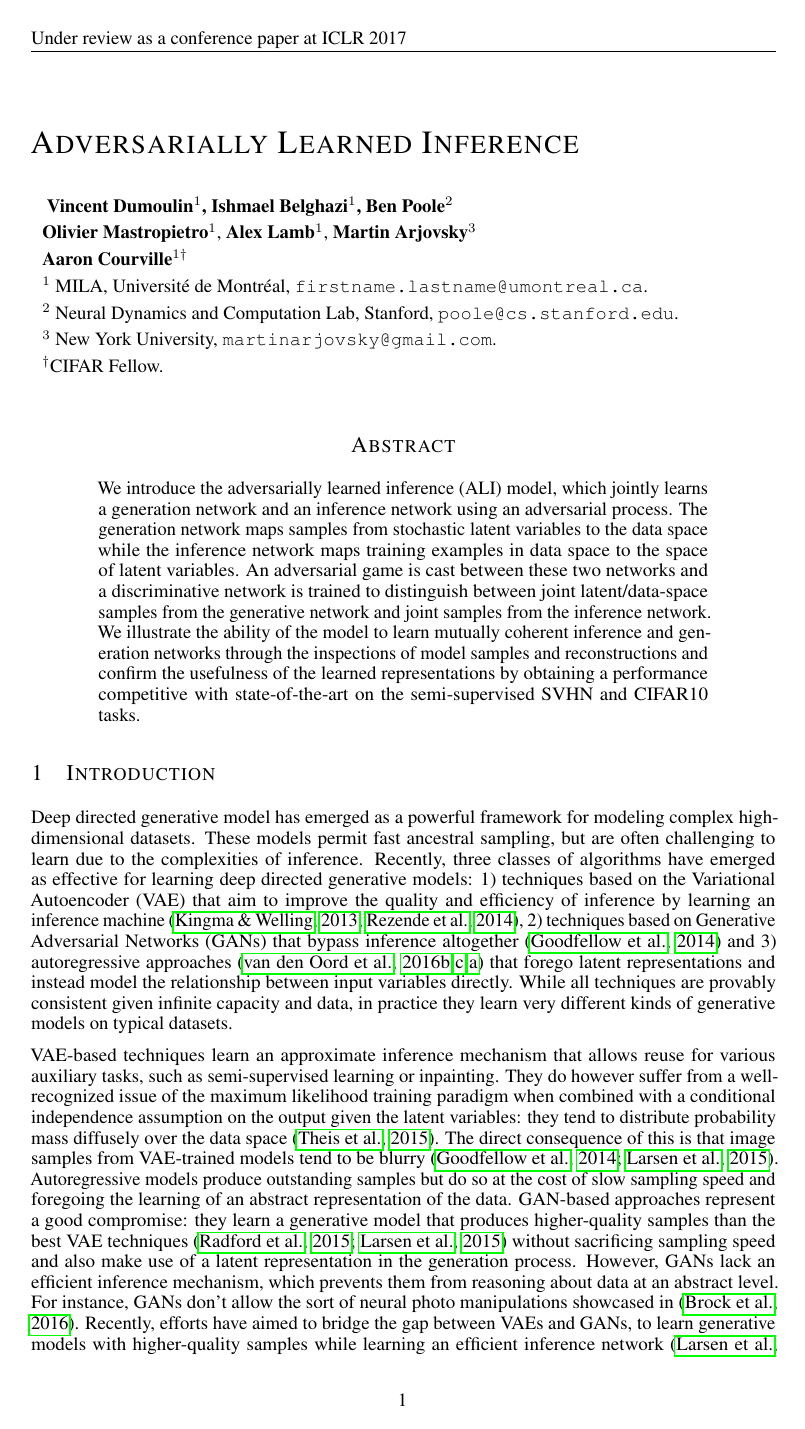
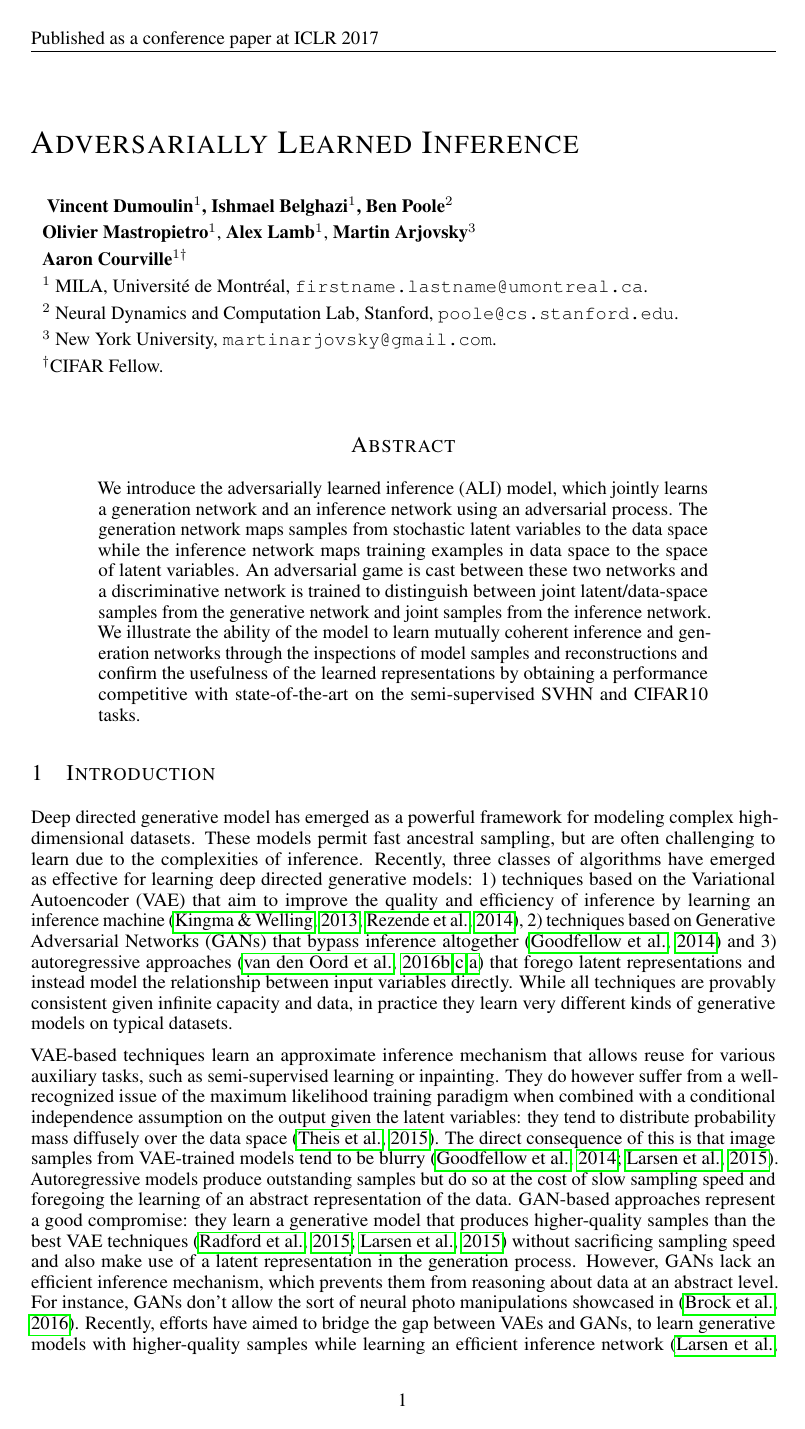
Before and after one commit to IshmaelBelghazi/ALI, a LaTeX paper (paper/adversarially_learned_inference.tex): page 1 of 18. Compiled offline with pdfLaTeX.

Commit message:
Update paper to camera-ready version

```diff
--- a/paper/adversarially_learned_inference.tex
+++ b/paper/adversarially_learned_inference.tex
@@ -20,6 +20,7 @@
 \usepackage{bm}             % mathbold symbols
 \usepackage{url}            % urls
 \usepackage{iclr2017_conference, times}  % ICLR 2017
+\iclrfinalcopy
 
 \usetikzlibrary{shapes,positioning}
 \tikzset{>=latex}
```
